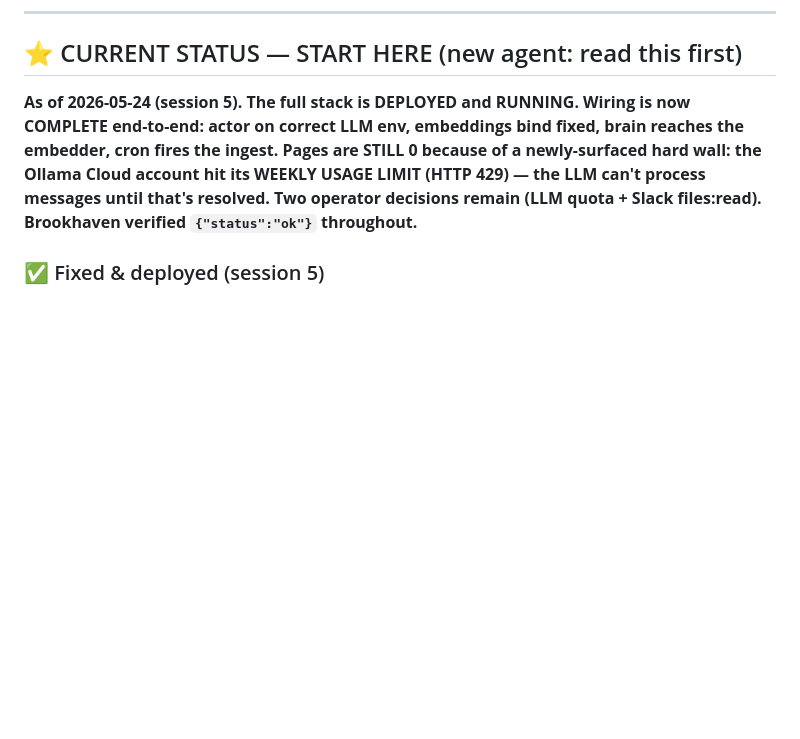
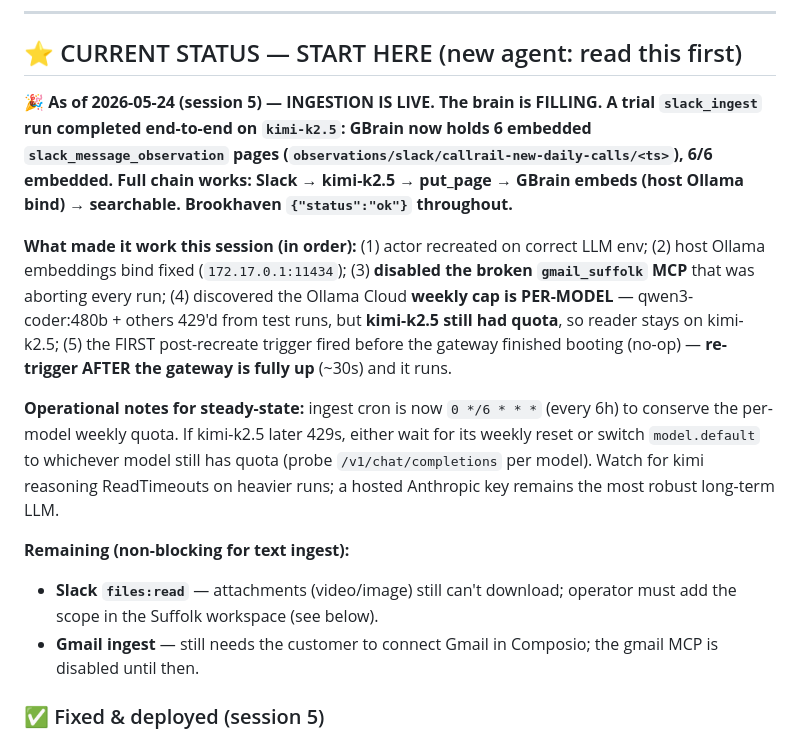
Before and after one commit to Vasanth19/safeclaw, a Markdown page: SUFFOLK-DEPLOYMENT-GUIDE.md, the part around the change. Rendered like a GitHub page; blank space fills up the shorter version.

Commit message:
docs(suffolk): INGESTION LIVE — brain filling (6 embedded slack observations on kimi-k2.5)
Co-Authored-By: Claude Opus 4.7 <noreply@anthropic.com>

```diff
--- a/SUFFOLK-DEPLOYMENT-GUIDE.md
+++ b/SUFFOLK-DEPLOYMENT-GUIDE.md
@@ -6,7 +6,15 @@
 
 ## ⭐ CURRENT STATUS — START HERE (new agent: read this first)
 
-**As of 2026-05-24 (session 5). The full stack is DEPLOYED and RUNNING. Wiring is now COMPLETE end-to-end: actor on correct LLM env, embeddings bind fixed, brain reaches the embedder, cron fires the ingest. Pages are STILL 0 because of a newly-surfaced hard wall: the Ollama Cloud account hit its WEEKLY USAGE LIMIT (HTTP 429) — the LLM can't process messages until that's resolved. Two operator decisions remain (LLM quota + Slack files:read). Brookhaven verified `{"status":"ok"}` throughout.**
+**🎉 As of 2026-05-24 (session 5) — INGESTION IS LIVE. The brain is FILLING. A trial `slack_ingest` run completed end-to-end on `kimi-k2.5`: GBrain now holds 6 embedded `slack_message_observation` pages (`observations/slack/callrail-new-daily-calls/<ts>`), 6/6 embedded. Full chain works: Slack → kimi-k2.5 → put_page → GBrain embeds (host Ollama bind) → searchable. Brookhaven `{"status":"ok"}` throughout.**
+
+**What made it work this session (in order):** (1) actor recreated on correct LLM env; (2) host Ollama embeddings bind fixed (`172.17.0.1:11434`); (3) **disabled the broken `gmail_suffolk` MCP** that was aborting every run; (4) discovered the Ollama Cloud **weekly cap is PER-MODEL** — qwen3-coder:480b + others 429'd from test runs, but **kimi-k2.5 still had quota**, so reader stays on kimi-k2.5; (5) the FIRST post-recreate trigger fired before the gateway finished booting (no-op) — **re-trigger AFTER the gateway is fully up** (~30s) and it runs.
+
+**Operational notes for steady-state:** ingest cron is now `0 */6 * * *` (every 6h) to conserve the per-model weekly quota. If kimi-k2.5 later 429s, either wait for its weekly reset or switch `model.default` to whichever model still has quota (probe `/v1/chat/completions` per model). Watch for kimi reasoning ReadTimeouts on heavier runs; a hosted Anthropic key remains the most robust long-term LLM.
+
+**Remaining (non-blocking for text ingest):**
+- **Slack `files:read`** — attachments (video/image) still can't download; operator must add the scope in the Suffolk workspace (see below).
+- **Gmail ingest** — still needs the customer to connect Gmail in Composio; the gmail MCP is disabled until then.
 
 ### ✅ Fixed & deployed (session 5)
 - **Blocker (old #2) CLOSED — hermes-actor recreated onto the correct LLM env** (was the old broken `glm-5.1:cloud` + dead `:11435` + `ollama-local` placeholder). Box was already at the fixed commit `bffe1f4`, so `docker compose up -d --force-recreate hermes-actor` was enough — actor now runs `kimi-k2.5` / `https://ollama.com/v1` / real key. Booted clean; only error is the known optional Telegram `__FILL_IN__` token (non-fatal).
```
